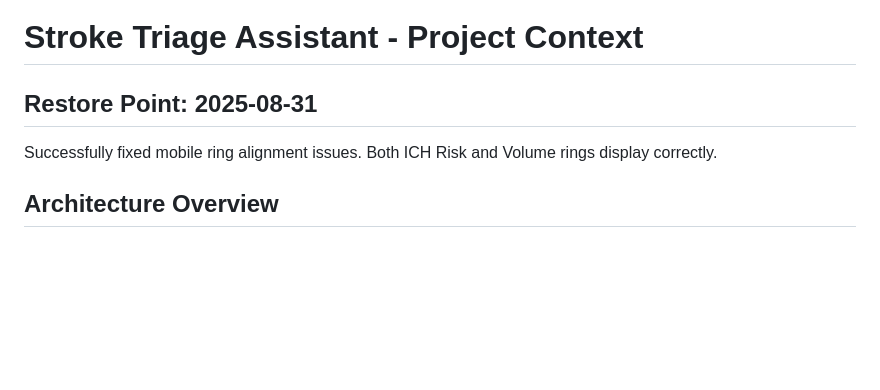
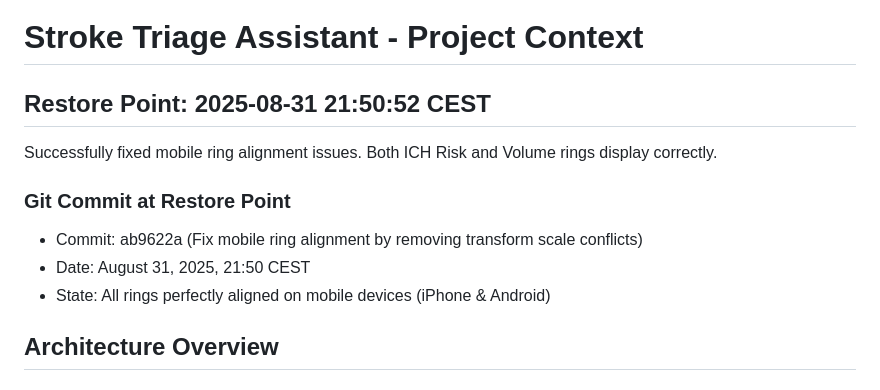
Before and after one commit to Bosonian/gfap-ultra, a Markdown page: CLAUDE.md, the part around the change. GitHub-like rendering; blank space fills up the shorter version.

Commit message:
Add precise timestamp to restore point
Include exact date, time, and commit hash for this stable version.

🤖 Generated with [Claude Code](https://claude.ai/code)

Co-Authored-By: Claude <noreply@anthropic.com>

```diff
--- a/CLAUDE.md
+++ b/CLAUDE.md
@@ -1,7 +1,12 @@
 # Stroke Triage Assistant - Project Context
 
-## Restore Point: 2025-08-31
+## Restore Point: 2025-08-31 21:50:52 CEST
 Successfully fixed mobile ring alignment issues. Both ICH Risk and Volume rings display correctly.
+
+### Git Commit at Restore Point
+- Commit: ab9622a (Fix mobile ring alignment by removing transform scale conflicts)
+- Date: August 31, 2025, 21:50 CEST
+- State: All rings perfectly aligned on mobile devices (iPhone & Android)
 
 ## Architecture Overview
 
```
